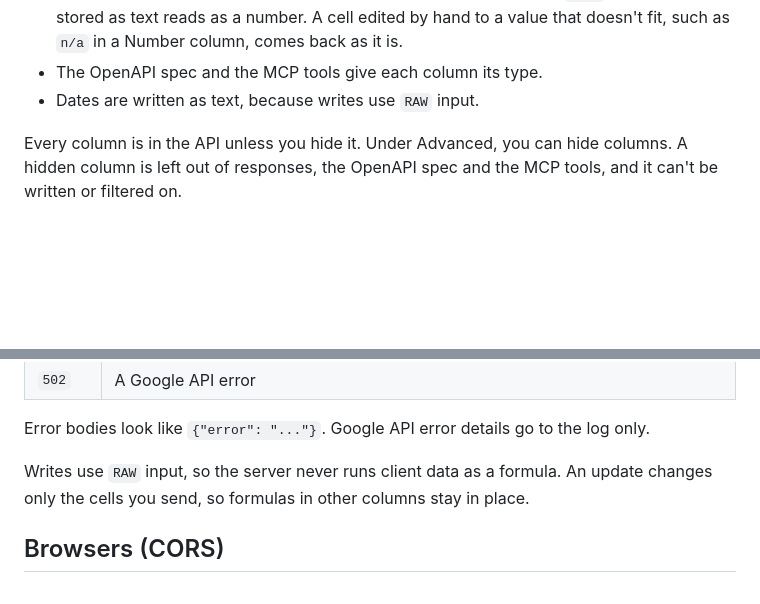
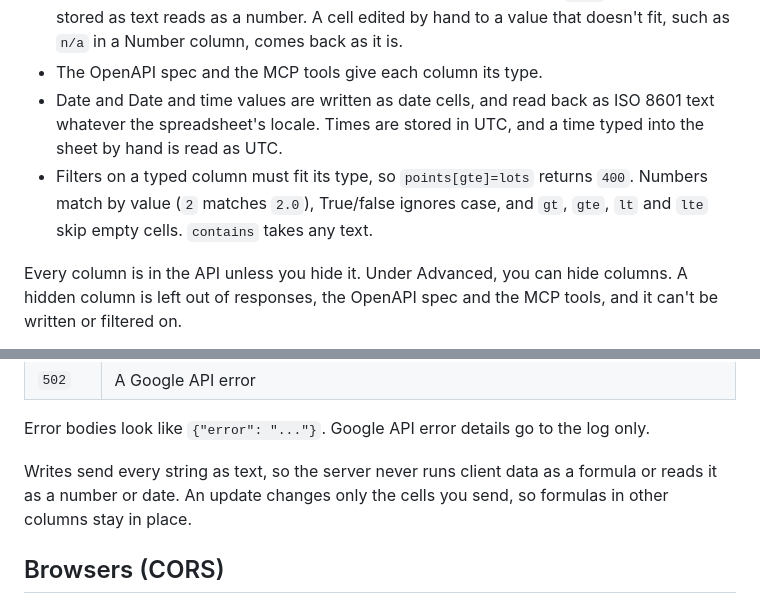
Before and after one commit to amalgamated-tools/sheetserve, a Markdown page: README.md, 2 parts joined by grey strips. Rendered like a GitHub page; blank space fills up the shorter version.

```diff
--- a/README.md
+++ b/README.md
@@ -74,7 +74,10 @@ The first time, the page suggests a type for each column from the first 50 rows.
 - Reads return each value as its column's type. A blank cell reads as `null`, and a number stored as text reads as a number.
   A cell edited by hand to a value that doesn't fit, such as `n/a` in a Number column, comes back as it is.
 - The OpenAPI spec and the MCP tools give each column its type.
-- Dates are written as text, because writes use `RAW` input.
+- Date and Date and time values are written as date cells, and read back as ISO 8601 text whatever the spreadsheet's locale.
+  Times are stored in UTC, and a time typed into the sheet by hand is read as UTC.
+- Filters on a typed column must fit its type, so `points[gte]=lots` returns `400`. Numbers match by value (`2` matches `2.0`),
+  True/false ignores case, and `gt`, `gte`, `lt` and `lte` skip empty cells. `contains` takes any text.
 
 Every column is in the API unless you hide it. Under Advanced, you can hide columns. A hidden column is left out of responses, the OpenAPI spec and the MCP tools, and it can't be written or filtered on.
 
@@ -143,7 +146,7 @@ A successful create returns `201`. Errors use these status codes:
 
 Error bodies look like `{"error": "..."}`. Google API error details go to the log only.
 
-Writes use `RAW` input, so the server never runs client data as a formula. An update changes only the cells you send,
+Writes send every string as text, so the server never runs client data as a formula or reads it as a number or date. An update changes only the cells you send,
 so formulas in other columns stay in place.
 
 ## Browsers (CORS)
```
Also changed, not shown: other parts of README.md (+1 -1 lines), docs/images/spreadsheets.jpg, 10 other files.
